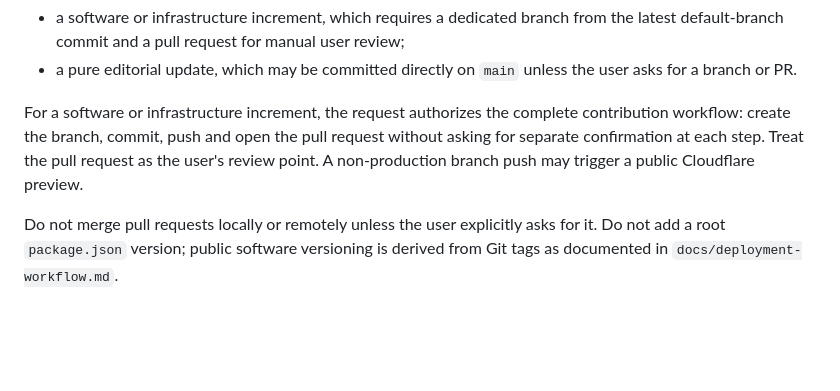
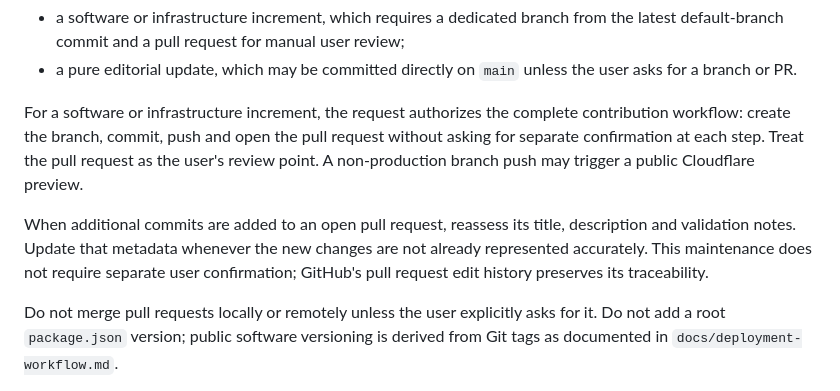
Before and after one commit to fury473/fohryu-website, a Markdown page: AGENTS.md, the part around the change. Drawn GitHub-style; blank space fills up the shorter version.

Commit message:
Keep pull request metadata current

```diff
--- a/AGENTS.md
+++ b/AGENTS.md
@@ -96,6 +96,12 @@ without asking for separate confirmation at each step. Treat the pull request as
 the user's review point. A non-production branch push may trigger a public
 Cloudflare preview.
 
+When additional commits are added to an open pull request, reassess its title,
+description and validation notes. Update that metadata whenever the new changes
+are not already represented accurately. This maintenance does not require
+separate user confirmation; GitHub's pull request edit history preserves its
+traceability.
+
 Do not merge pull requests locally or remotely unless the user explicitly asks
 for it. Do not add a root `package.json` version; public software versioning is
 derived from Git tags as documented in `docs/deployment-workflow.md`.
```
Also changed, not shown: docs/deployment-workflow.md (+7 -0 lines), 1 other file.
